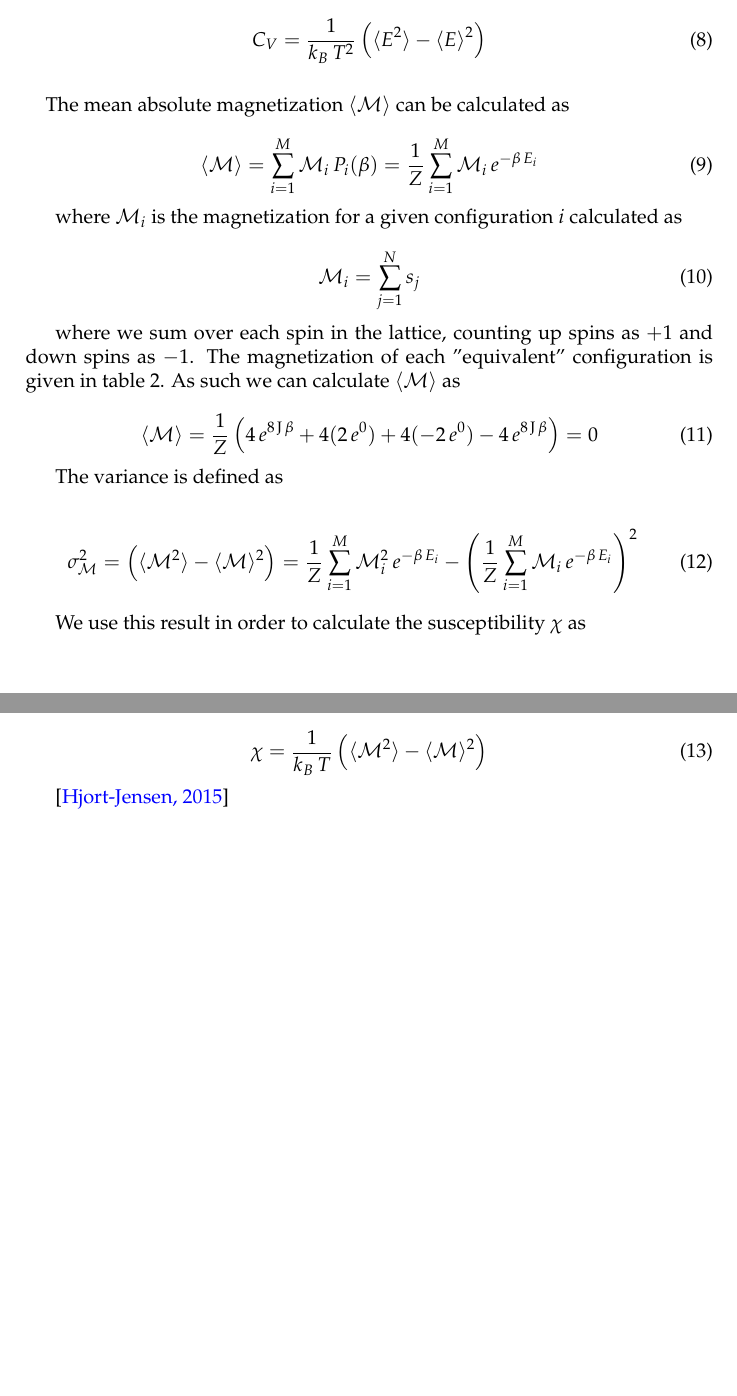
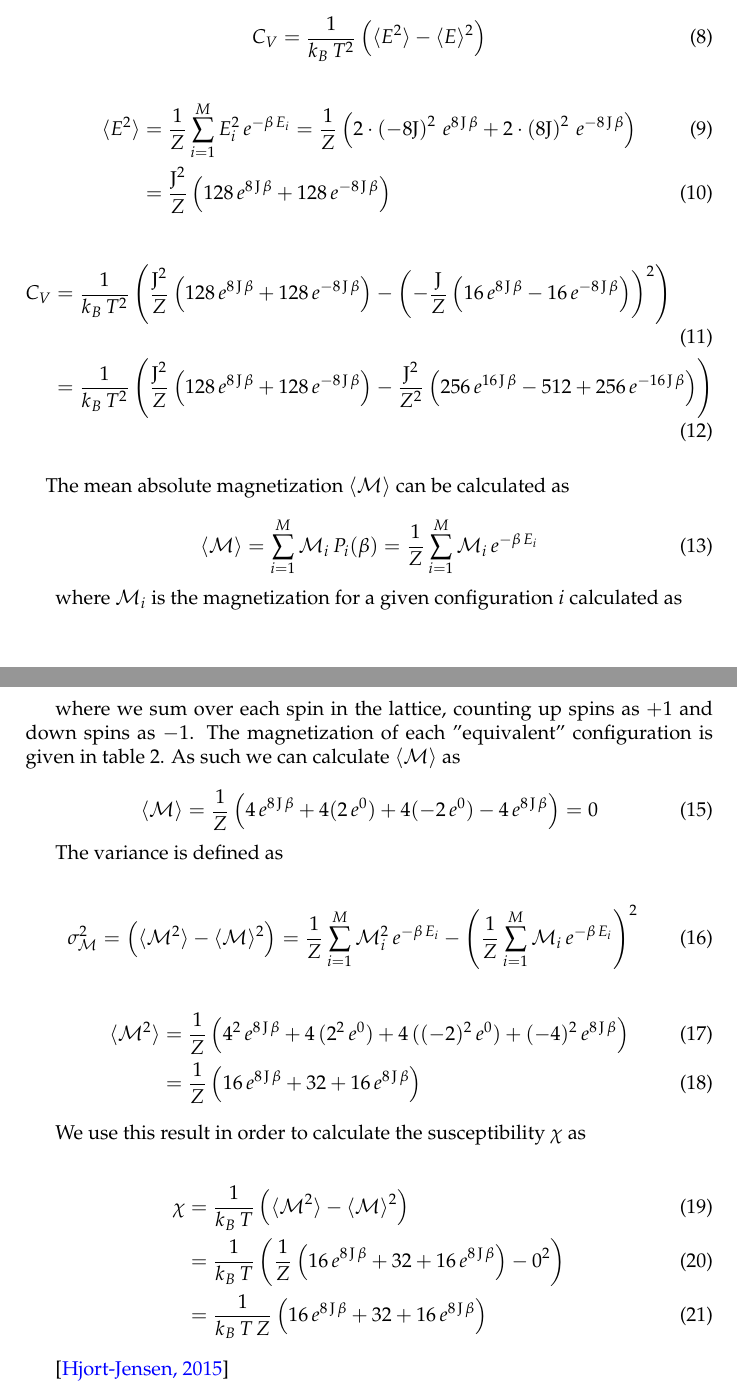
Before and after one commit to auduntre/FYS4150-1, a LaTeX document (project4/report/project4.tex): two parts of pages 4 and 5 of 5 before the commit and two parts of pages 4 and 5 of 6 after it, joined at a grey line, cut so that both start at the same text, the shorter picture padded with empty space. Compiled offline with pdfLaTeX.

Commit message:
analytic solutions added

```diff
--- a/project4/report/project4.tex
+++ b/project4/report/project4.tex
@@ -251,6 +251,24 @@ We use this result in order to find the specific heat  $C_{V}$ as
 C_{V} = \dfrac{1}{k_{B} \, T^2} \left( \langle E^2 \rangle - \langle E \rangle^2 \right)
 \end{equation}
 
+\begin{align}
+\langle E^2 \rangle &= \dfrac{1}{Z} \sum^M_{i=1} E_{i}^2 \, e^{-\beta \, E_{i}} = \dfrac{1}{Z} \left( 2 \cdot \left( -8 \text{J} \right)^2 \, e^{8 \, \text{J} \, \beta} + 2 \cdot \left( 8 \text{J} \right)^2 \, e^{-8 \, \text{J} \, \beta} \right)
+\\
+&= \dfrac{\text{J}^2}{Z} \left( 128 \, e^{8 \, \text{J} \, \beta} + 128 \, e^{-8 \, \text{J} \, \beta} \right)
+\end{align}
+
+
+\begin{align}
+C_{V} &= \dfrac{1}{k_{B} \, T^2} \left( \dfrac{\text{J}^2}{Z} \left( 128 \, e^{8 \, \text{J} \, \beta} + 128 \, e^{-8 \, \text{J} \, \beta} \right) - \left(-\dfrac{\text{J}}{Z} \left(16 \, e^{8 \, \text{J} \, \beta} - 16 \, e^{-8 \, \text{J} \, \beta} \right) \right)^2 \right)
+\\
+&=
+\dfrac{1}{k_{B} \, T^2} \left( \dfrac{\text{J}^2}{Z} \left( 128 \, e^{8 \, \text{J} \, \beta} + 128 \, e^{-8 \, \text{J} \, \beta} \right)
+-
+\dfrac{\text{J}^2}{Z^2} \left(256 \, e^{16 \, \text{J} \, \beta} - 512 + 256 \, e^{-16 \, \text{J} \, \beta} \right) \right)
+\end{align}
+
+
+
 \paragraph{}
 The mean absolute magnetization $\langle \mathcal{M} \rangle$ can be calculated as
 
@@ -276,11 +294,22 @@ The variance is defined as
 \sigma^2_{\mathcal{M}} = \left( \langle \mathcal{M}^2 \rangle - \langle \mathcal{M} \rangle^2 \right) = \dfrac{1}{Z} \sum^M_{i=1} \mathcal{M}_{i}^2 \, e^{-\beta \, E_{i}} - \left( \dfrac{1}{Z} \sum^M_{i=1} \mathcal{M}_{i} \, e^{-\beta \, E_{i}} \right)^2
 \end{equation}
 
+\begin{align}
+\langle \mathcal{M}^2 \rangle &= \dfrac{1}{Z} \left( 4^2 \, e^{8 \, \text{J} \, \beta} + 4 \, (2^2 \, e^0 ) + 4 \, ((-2)^2 \, e^0) + (-4)^2 \, e^{8 \, \text{J} \, \beta} \right)
+\\
+&=\dfrac{1}{Z} \left( 16 \, e^{8 \, \text{J} \, \beta} + 32 + 16 \, e^{8 \, \text{J} \, \beta} \right)
+\end{align}
+
 We use this result in order to calculate the susceptibility $\chi$ as
 
-\begin{equation}
-\chi = \dfrac{1}{k_{B} \, T} \left( \langle \mathcal{M}^2 \rangle - \langle \mathcal{M} \rangle^2 \right)
-\end{equation}
+\begin{align}
+\chi &= \dfrac{1}{k_{B} \, T} \left( \langle \mathcal{M}^2 \rangle - \langle \mathcal{M} \rangle^2 \right)
+\\
+&=\dfrac{1}{k_{B} \, T} \left( \dfrac{1}{Z} \left( 16 \, e^{8 \, \text{J} \, \beta} + 32 + 16 \, e^{8 \, \text{J} \, \beta} \right)  - 0^2 \right)
+\\
+&=
+\dfrac{1}{k_{B} \, T \, Z} \left( 16 \, e^{8 \, \text{J} \, \beta} + 32 + 16 \, e^{8 \, \text{J} \, \beta} \right)
+\end{align}
 
 
 \cite{H-Jensen}
```
Also changed, not shown: project4/report/project4.pdf, project4/report/project4.tex (2 more changed lines).
